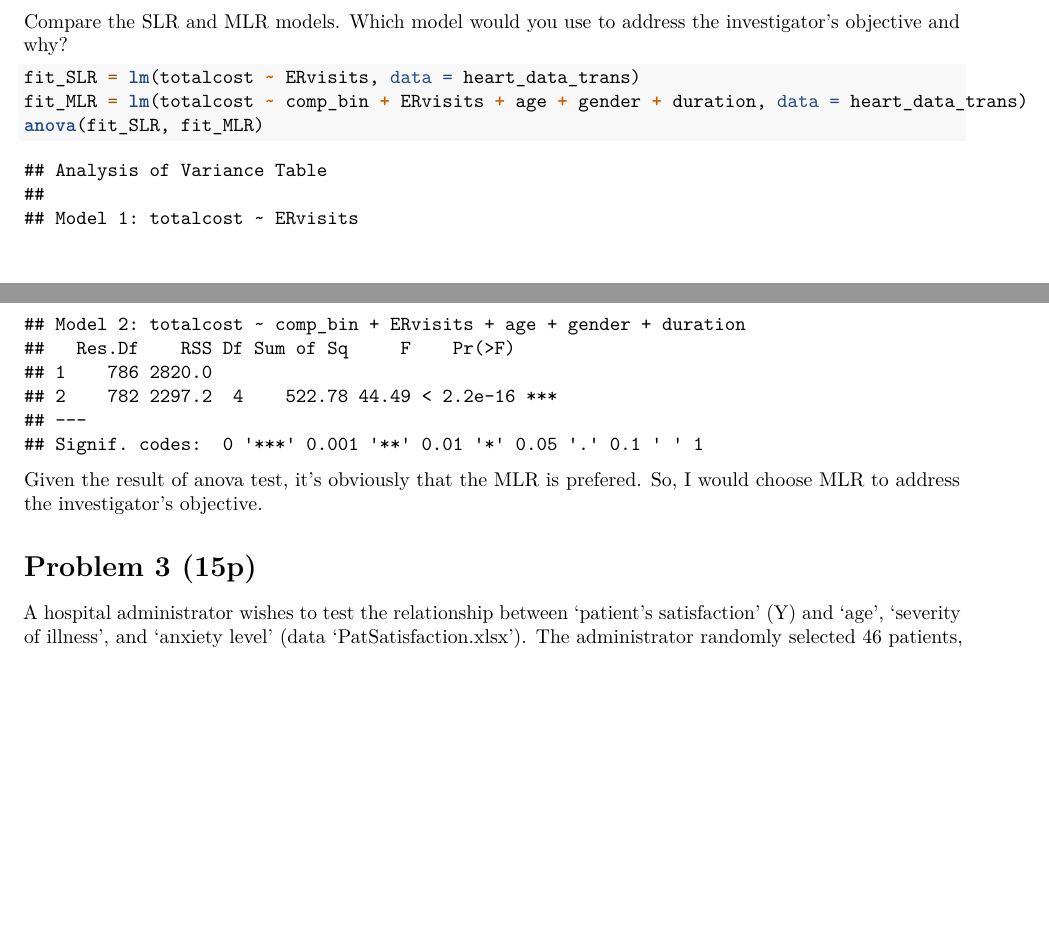
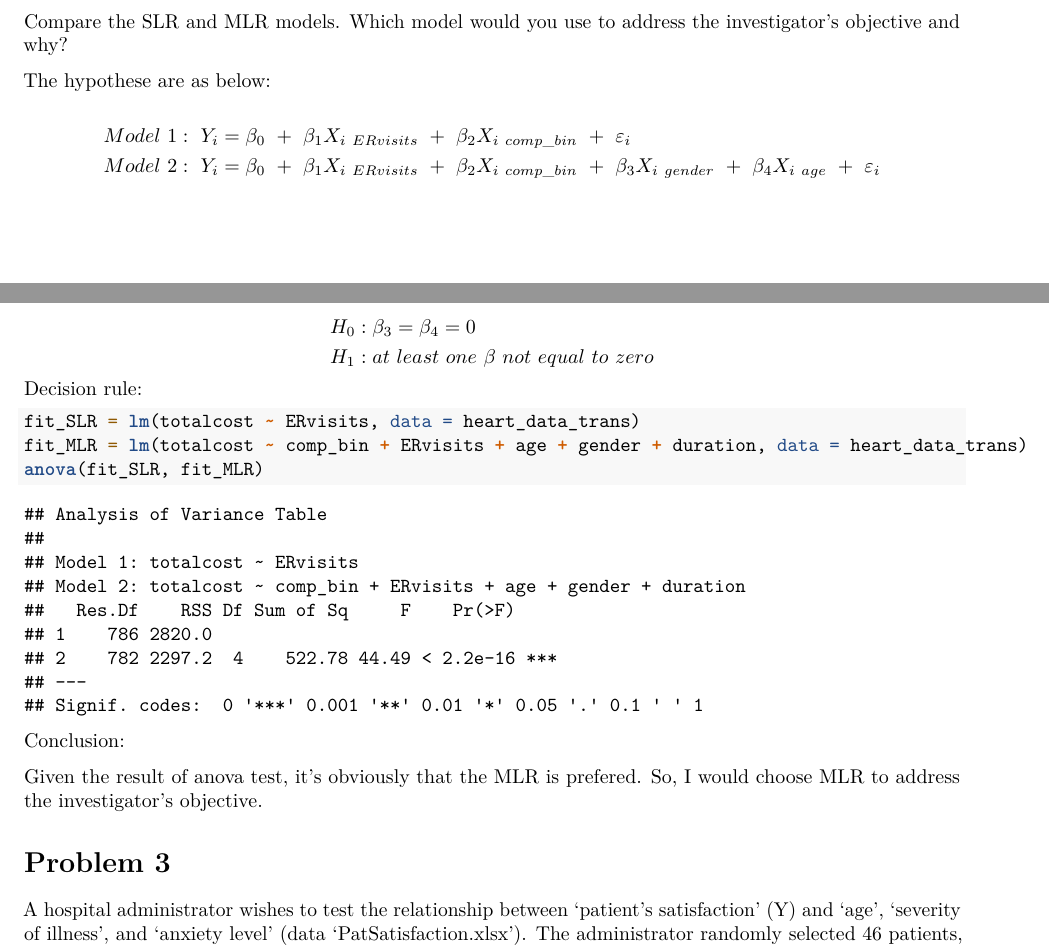
Before and after one commit to runanon/bm_hw_4, an R Markdown document (biostatistical methods homework 4.Rmd): two parts of pages 10 and 11 of 14, joined at a grey line, cut so that both start at the same text, the shorter picture padded with empty space. Rendered offline with R 4.5, knitr and Pandoc, then LaTeX, with nearby package versions; column names are cleaned by a stand-in for the janitor package.

Commit message:
missing decision rule

````diff
--- a/biostatistical methods homework 4.Rmd
+++ b/biostatistical methods homework 4.Rmd
@@ -341,16 +341,37 @@ The result shows that almost all covariates contributed to the model besides gen
 ### ii)
 Compare the SLR and MLR models. Which model would you use to address the investigator’s objective and why?
 
+The hypothese are as below:
+
+$$
+\begin{aligned}
+&Model\ 1:\ Y_{i}=\beta_{0} \ +\ \beta_{1}X_{i\ ERvisits} \ +\ \beta_{2}X_{i\ comp\_bin} \ +\ \varepsilon_{i}\\
+&Model\ 2:\ Y_{i}=\beta_{0} \ +\ \beta_{1}X_{i\ ERvisits} \ +\ \beta_{2}X_{i\ comp\_bin} \ +\ \beta_{3}X_{i\ gender} \ +\ \beta_{4} X_{i\ age} \ +\ \varepsilon_{i}\\
+\end{aligned}
+$$
+
+$$
+\begin{aligned}
+&H_{0} : \beta_{3} = \beta_{4} = 0\\
+&H_{1} : at\ least\ one\ \beta\ not\ equal\ to\ zero
+\end{aligned}
+$$
+Decision rule:
+
+
+
 ```{r}
 fit_SLR = lm(totalcost ~ ERvisits, data = heart_data_trans)
 fit_MLR = lm(totalcost ~ comp_bin + ERvisits + age + gender + duration, data = heart_data_trans)
 anova(fit_SLR, fit_MLR)
 ```
 
+Conclusion:
+
 Given the result of anova test, it's obviously that the MLR is prefered. So, I would choose MLR to address the investigator's objective.
 
 
-# Problem 3 (15p)
+# Problem 3
 
 A hospital administrator wishes to test the relationship between ‘patient’s satisfaction’ (Y) and ‘age’, ‘severity of illness’, and ‘anxiety level’ (data ‘PatSatisfaction.xlsx’). The administrator randomly selected 46 patients, collected the data, and asked for your help with the analysis.
 
````
Also changed, not shown: biostatistical_methods_homework_4.pdf, biostatistical methods homework 4.Rmd (4 more changed lines).
